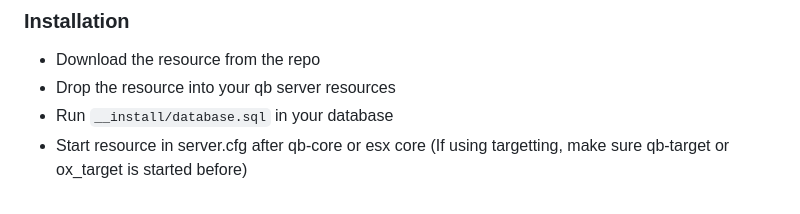
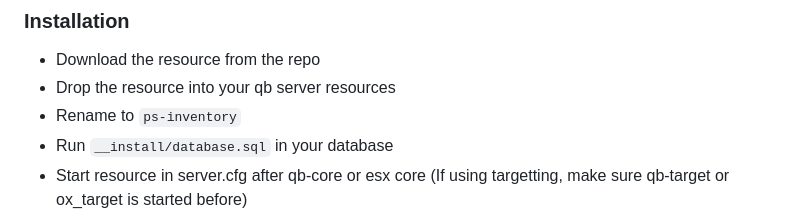
Before and after one commit to Project-Sloth/ps-inventory-v2, a Markdown page: README.md, the part around the change. Drawn GitHub-style.

Commit message:
Add resource renaming instruction to README
Added instruction to rename resource to 'ps-inventory'.

```diff
--- a/README.md
+++ b/README.md
@@ -41,6 +41,7 @@ Version 2 of Project Sloth's slot based inventory for FiveM. This version is bui
 
 - Download the resource from the repo
 - Drop the resource into your qb server resources
+- Rename to `ps-inventory`
 - Run `__install/database.sql` in your database
 - Start resource in server.cfg after qb-core or esx core (If using targetting, make sure qb-target or ox_target is started before)
 - Delete and remove `qb-inventory`
```
